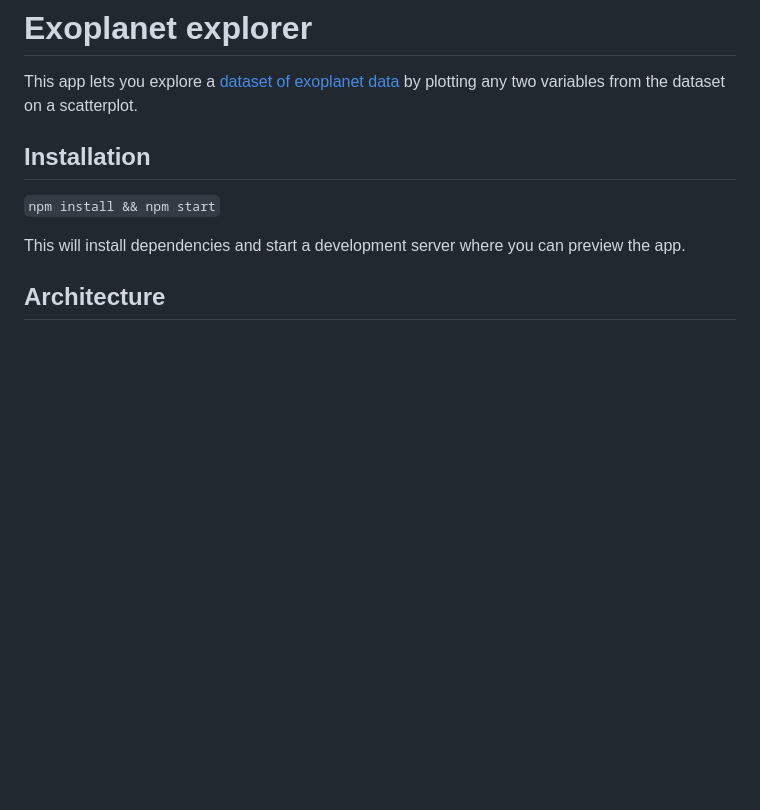
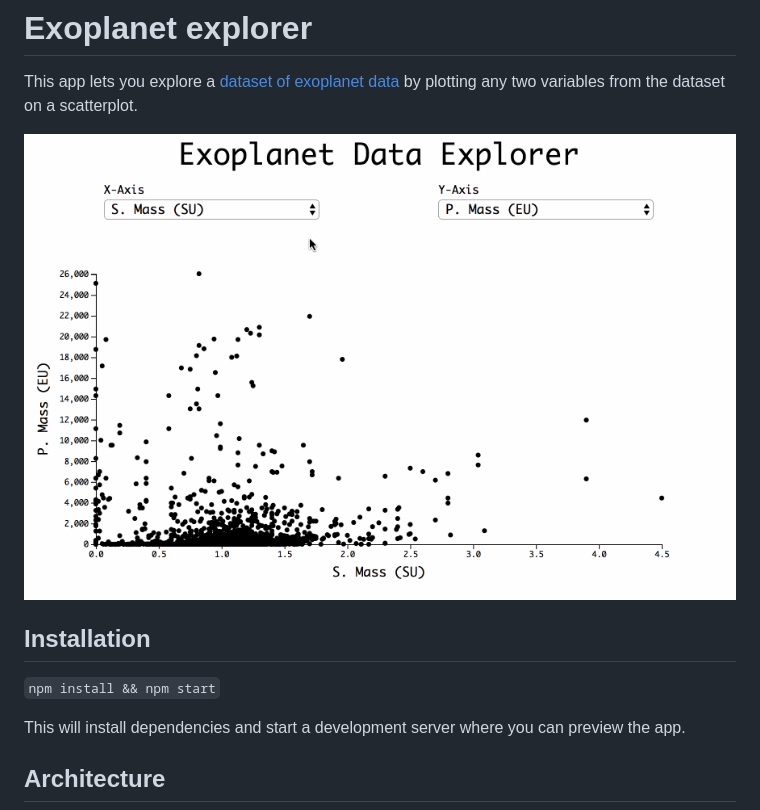
Before and after one commit to kronick/exoplanet-explorer, a Markdown page: README.md, the part around the change. GitHub-like rendering; pictures changed too: screencap.gif (added); blank space fills up the shorter version.

Commit message:
Added screencap to README

```diff
--- a/README.md
+++ b/README.md
@@ -1,5 +1,7 @@
 # Exoplanet explorer
 This app lets you explore a [dataset of exoplanet data](public/data/phl_hec_all_confirmed.csv) by plotting any two variables from the dataset on a scatterplot.
+
+![](screencap.gif)
 
 ## Installation
 
```
